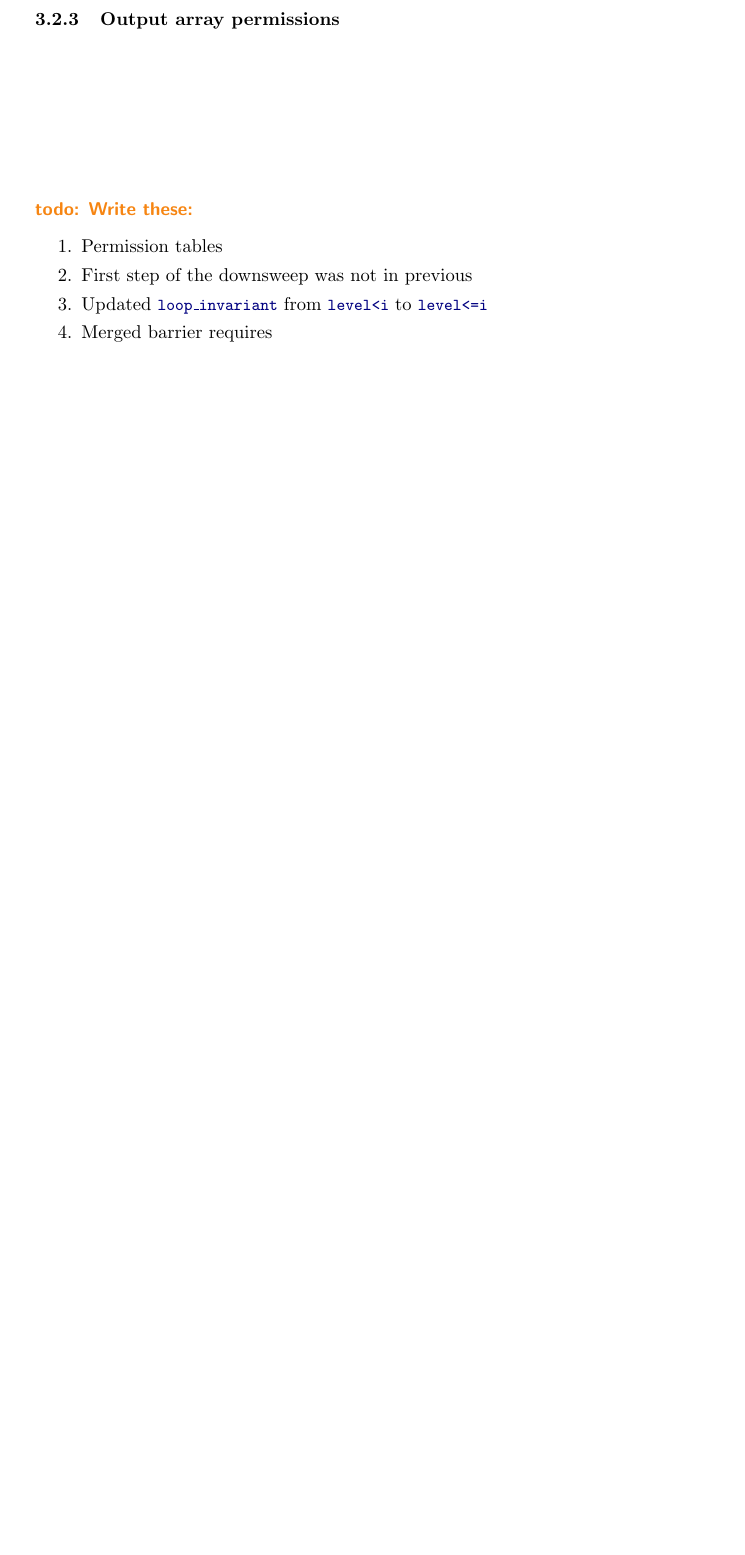
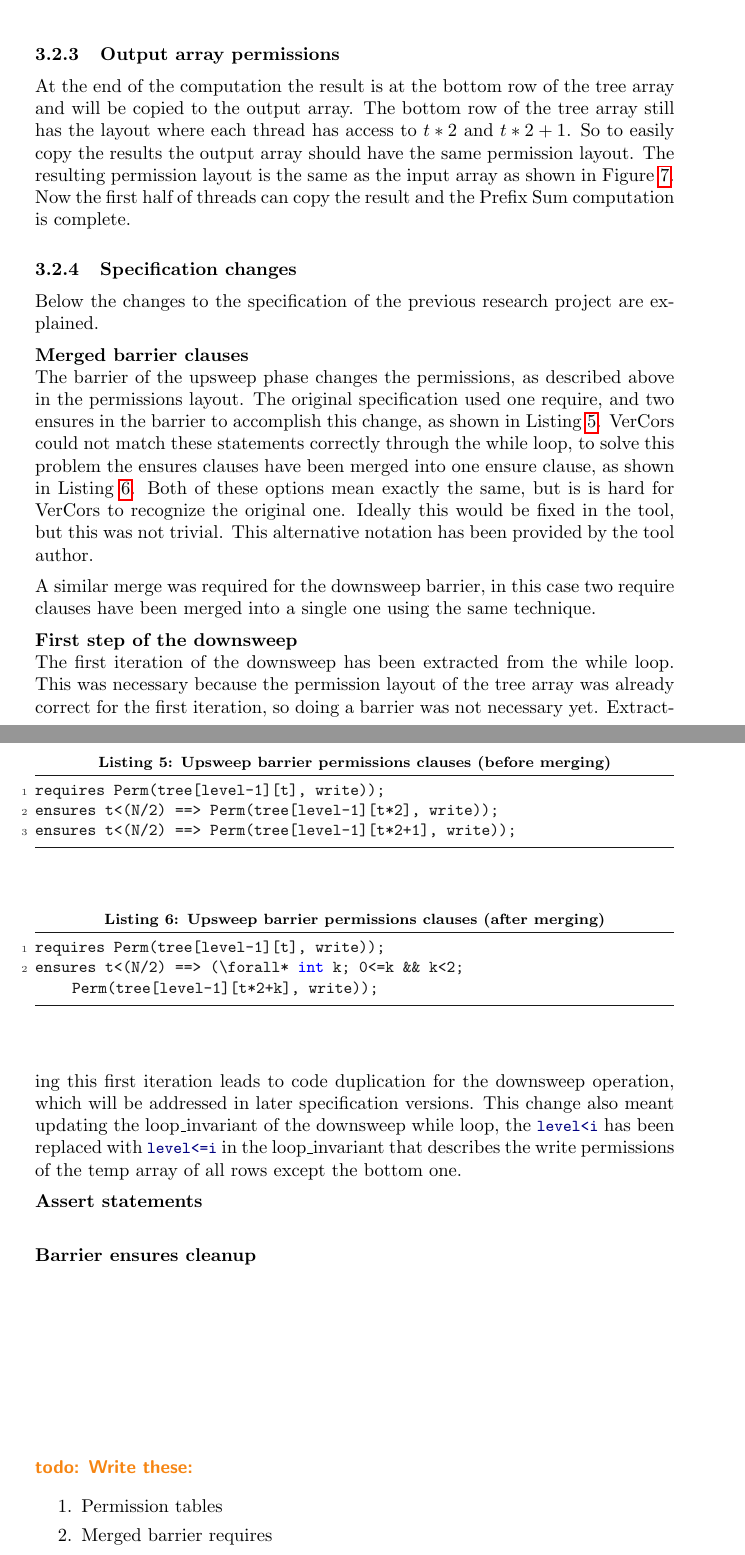
Before and after one commit to NLthijs48/PrefixSumVerification, a LaTeX document (Report/report.tex): part of page 14 of 19 before the commit and two parts of pages 15 and 16 of 21 after it, the two joined at a grey line, cut so that both start at the same text, the shorter picture padded with empty space. Compiled offline with pdfLaTeX.

Commit message:
Finish permissions layout section, add update notes

```diff
--- a/Report/report.tex
+++ b/Report/report.tex
@@ -330,5 +346,38 @@ The \code{barrier()} of the upsweep will update the tree permissions row-by-row.
+	\caption{Permissions of the tree after the downsweep}
+	\label{fig:treeArrayPermissionsEnd}
+\end{figure}
+\FloatBarrier
 
 \subsubsection{Output array permissions}
+At the end of the computation the result is at the bottom row of the tree array and will be copied to the output array. The bottom row of the tree array still has the layout where each thread has access to $t*2$ and $t*2+1$. So to easily copy the results the output array should have the same permission layout. The resulting permission layout is the same as the input array as shown in Figure \ref{fig:inputArrayPermissions}. Now the first half of threads can copy the result and the Prefix Sum computation is complete.
+
+
+\subsubsection{Specification changes}
+Below the changes to the specification of the previous research project are explained.
+
+\textbf{Merged barrier clauses}\\
+The barrier of the upsweep phase changes the permissions, as described above in the permissions layout. The original specification used one require, and two ensures in the barrier to accomplish this change, as shown in Listing \ref{listing:specPreviousBarrier}. VerCors could not match these statements correctly through the while loop, to solve this problem the ensures clauses have been merged into one ensure clause, as shown in Listing \ref{listing:specBasicBarrier}. Both of these options mean exactly the same, but is is hard for VerCors to recognize the original one. Ideally this would be fixed in the tool, but this was not trivial. This alternative notation has been provided by the tool author.
+
+\begin{lstlisting}[caption=Upsweep barrier permissions clauses (before merging), label=listing:specPreviousBarrier, float=htpb]
+requires Perm(tree[level-1][t], write));
+ensures t<(N/2) ==> Perm(tree[level-1][t*2], write));
+ensures t<(N/2) ==> Perm(tree[level-1][t*2+1], write));
+\end{lstlisting}
+
+\begin{lstlisting}[caption=Upsweep barrier permissions clauses (after merging), label=listing:specBasicBarrier, float=htpb]
+requires Perm(tree[level-1][t], write));
+ensures t<(N/2) ==> (\forall* int k; 0<=k && k<2; Perm(tree[level-1][t*2+k], write));
+\end{lstlisting}
+
+A similar merge was required for the downsweep barrier, in this case two require clauses have been merged into a single one using the same technique.
+
+\textbf{First step of the downsweep}\\
+The first iteration of the downsweep has been extracted from the while loop. This was necessary because the permission layout of the tree array was already correct for the first iteration, so doing a barrier was not necessary yet. Extracting this first iteration leads to code duplication for the downsweep operation, which will be addressed in later specification versions. This change also meant updating the loop\_invariant of the downsweep while loop, the \code{level<i} has been replaced with \code{level<=i} in the loop\_invariant that describes the write permissions of the temp array of all rows except the bottom one.
+
+
+\textbf{Assert statements}\\
+
+\textbf{Barrier ensures cleanup}\\
 
 
 
@@ -336,8 +385,6 @@ The \code{barrier()} of the upsweep will update the tree permissions row-by-row.
 \todo{Write these:}
 \begin{enumerate}
 	\item Permission tables
-	\item First step of the downsweep was not in previous
-	\item Updated \code{loop\_invariant} from \code{level<i} to \code{level<=i}
 	\item Merged barrier requires
 	\item Removed barrier ensures, don't make sense
 	\item \code{assert} statements
```
Also changed, not shown: Report/report.pdf, images/tree-permissions-middle-v1.png (added), Report/report.tex (22 more changed lines).
